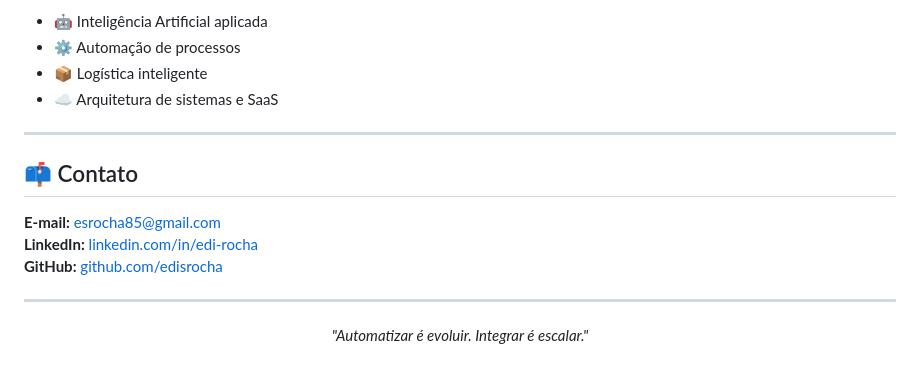
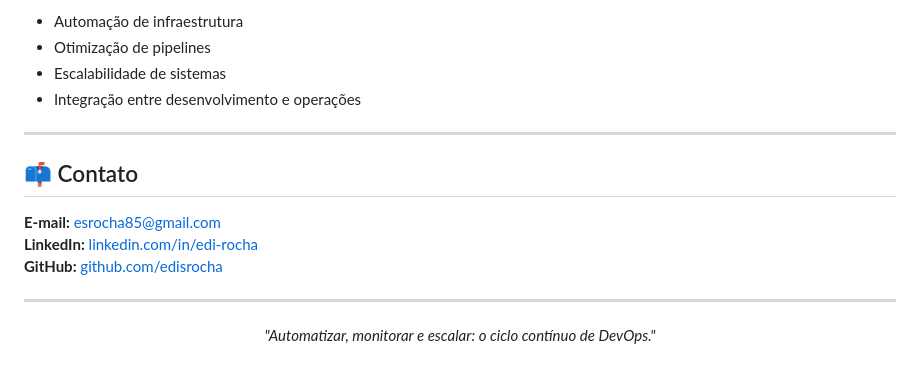
Before and after one commit to edisrocha/edisrocha, a Markdown page: README.md, the part around one of its changes. Drawn GitHub-style.

```diff
--- a/README.md
+++ b/README.md
@@ -98,8 +100,8 @@ Atuar em projetos que envolvam:
 
-- 🤖 Inteligência Artificial aplicada
-- ⚙️ Automação de processos
-- 📦 Logística inteligente
-- ☁️ Arquitetura de sistemas e SaaS
+- Automação de infraestrutura
+- Otimização de pipelines
+- Escalabilidade de sistemas
+- Integração entre desenvolvimento e operações
 
 ---
 
@@ -112,5 +114,5 @@ Atuar em projetos que envolvam:
 ---
 
 <p align="center">
-  <em>"Automatizar é evoluir. Integrar é escalar."</em>
+  <em>"Automatizar, monitorar e escalar: o ciclo contínuo de DevOps."</em>
 </p>
```
Also changed, not shown: other parts of README.md (+42 -40 lines).
